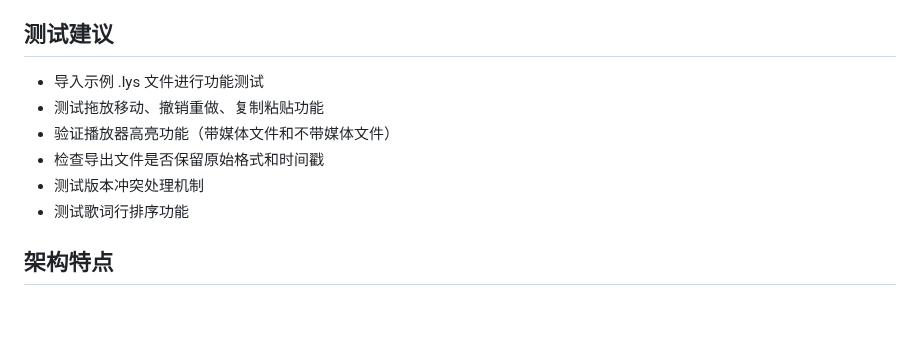
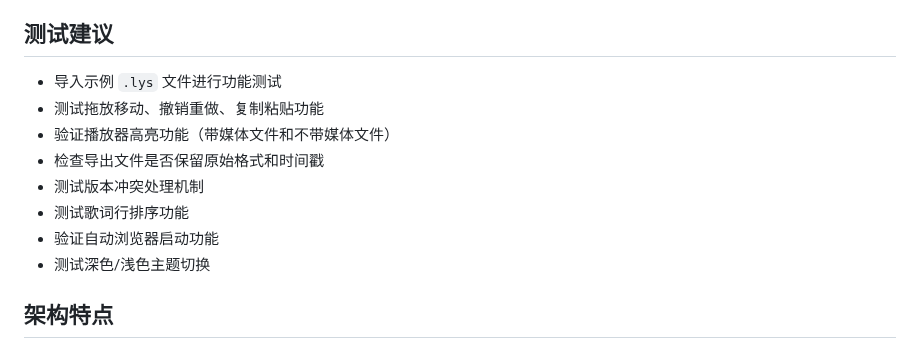
Before and after one commit to HKLHaoBin/Graphically-edit-song-lyric-order, a Markdown page: CLAUDE.md, the part around one of its changes. Rendered like a GitHub page; blank space fills up the shorter version.

```diff
--- a/CLAUDE.md
+++ b/CLAUDE.md
@@ -92,12 +99,14 @@ docker run -p 8000:8000 lys-editor
 
 ## 测试建议
 
-- 导入示例 .lys 文件进行功能测试
+- 导入示例 `.lys` 文件进行功能测试
 - 测试拖放移动、撤销重做、复制粘贴功能
 - 验证播放器高亮功能（带媒体文件和不带媒体文件）
 - 检查导出文件是否保留原始格式和时间戳
 - 测试版本冲突处理机制
 - 测试歌词行排序功能
+- 验证自动浏览器启动功能
+- 测试深色/浅色主题切换
 
 ## 架构特点
 
```
Also changed, not shown: other parts of CLAUDE.md (+20 -13 lines).
